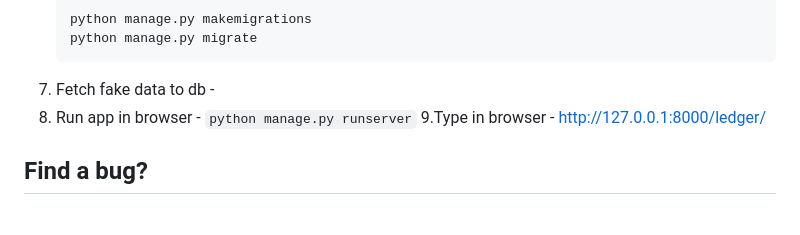
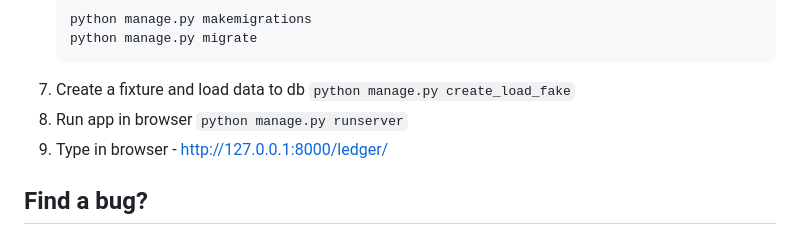
Before and after one commit to Zimzozaur/Pulporo-API, a Markdown page: readme.md, the part around the change. Rendered like a GitHub page.

Commit message:
Documentation: Updated Project Setup instructions to include the create_load_fake command.

````diff
--- a/readme.md
+++ b/readme.md
@@ -51,9 +51,11 @@ If you don't have Python 3.12 or SQLite installed on your system, follow these s
     python manage.py makemigrations
     python manage.py migrate
     ```
-7. Fetch fake data to db - <I have to create this script>
-8. Run app in browser - `python manage.py runserver`
-9.Type in browser - http://127.0.0.1:8000/ledger/
+7. Create a fixture and load data to db
+    ```python manage.py create_load_fake```
+8. Run app in browser
+   ```python manage.py runserver```
+9. Type in browser - http://127.0.0.1:8000/ledger/
 
 ## Find a bug?
 
````
